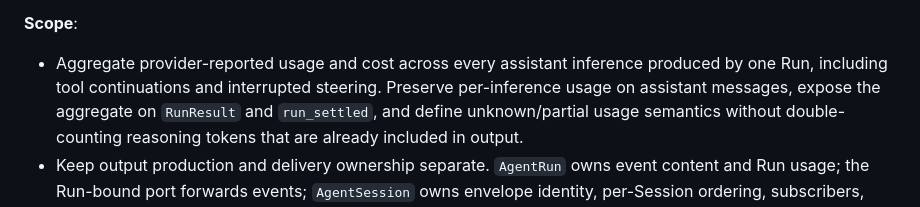
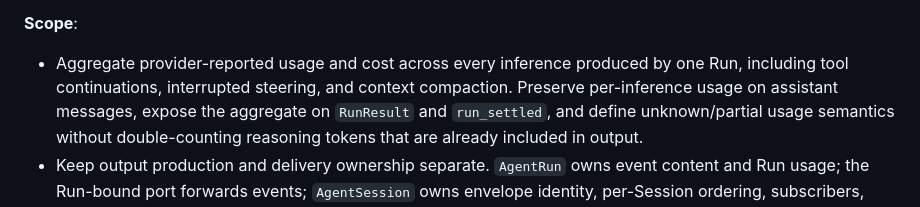
Before and after one commit to yxswe/LoopIQ-AgentHarness, a Markdown page: docs/roadmap.md, the part around one of its changes. GitHub-like rendering.

```diff
--- a/docs/roadmap.md
+++ b/docs/roadmap.md
@@ -511,8 +562,9 @@ inconsistent accounting, and coupling Run execution to live callbacks makes
 event delivery timing part of core execution correctness.
 
 **Scope**:
-- Aggregate provider-reported usage and cost across every assistant inference
-  produced by one Run, including tool continuations and interrupted steering.
+- Aggregate provider-reported usage and cost across every inference produced by
+  one Run, including tool continuations, interrupted steering, and context
+  compaction.
   Preserve per-inference usage on assistant messages, expose the aggregate on
   `RunResult` and `run_settled`, and define unknown/partial usage semantics
   without double-counting reasoning tokens that are already included in output.
```
Also changed, not shown: other parts of docs/roadmap.md (+74 -23 lines).
